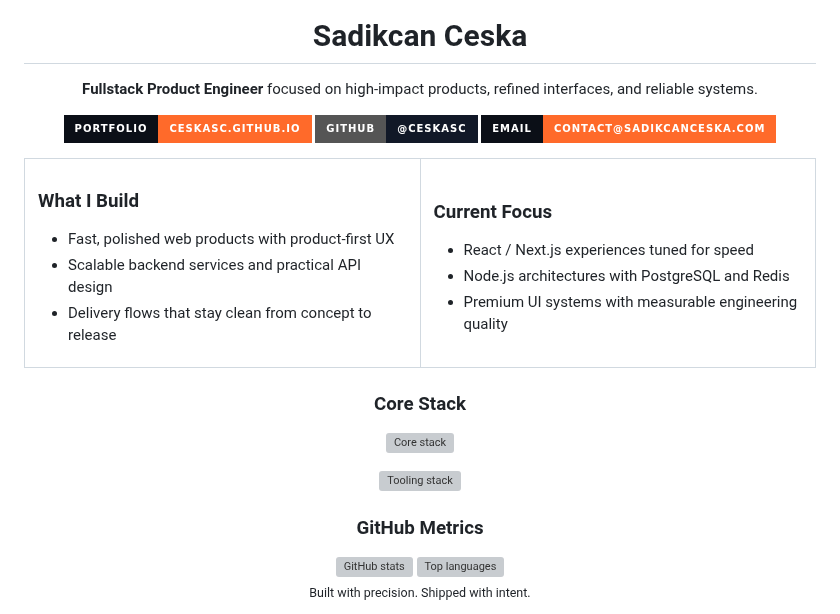
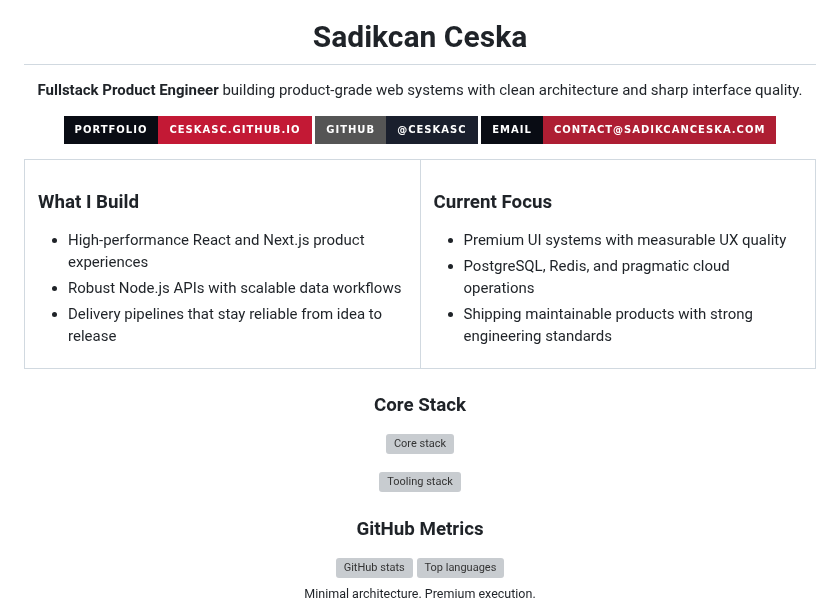
Before and after one commit to ceskasc/ceskasc, a Markdown page: README.md, the part around one of its changes. Drawn GitHub-style; badges without logos; grey boxes are pictures that could not be loaded.

Commit message:
feat: rebuild README with red profile hero design

```diff
--- a/README.md
+++ b/README.md
@@ -6,13 +3,12 @@
 
   <h1>Sadikcan Ceska</h1>
-  <p><strong>Fullstack Product Engineer</strong> focused on high-impact products, refined interfaces, and reliable systems.</p>
+  <p><strong>Fullstack Product Engineer</strong> building product-grade web systems with clean architecture and sharp interface quality.</p>
 
   <p>
-    <a href="https://ceskasc.github.io/"><img alt="Portfolio" src="https://img.shields.io/badge/Portfolio-ceskasc.github.io-FF6A2A?style=for-the-badge&labelColor=0B0F17" /></a>
-    <a href="https://github.com/ceskasc"><img alt="GitHub" src="https://img.shields.io/badge/GitHub-@ceskasc-111827?style=for-the-badge&logo=github" /></a>
-    <a href="mailto:contact@sadikcanceska.com"><img alt="Email" src="https://img.shields.io/badge/Email-contact%40sadikcanceska.com-FF6A2A?style=for-the-badge&labelColor=0B0F17" /></a>
+    <a href="https://ceskasc.github.io/"><img alt="Portfolio" src="https://img.shields.io/badge/Portfolio-ceskasc.github.io-C31935?style=for-the-badge&labelColor=090C14" /></a>
+    <a href="https://github.com/ceskasc"><img alt="GitHub" src="https://img.shields.io/badge/GitHub-@ceskasc-1A1F2D?style=for-the-badge&logo=github" /></a>
+    <a href="mailto:contact@sadikcanceska.com"><img alt="Email" src="https://img.shields.io/badge/Email-contact%40sadikcanceska.com-AE1E33?style=for-the-badge&labelColor=090C14" /></a>
   </p>
-
 </div>
 
 <table>
@@ -20,17 +16,17 @@
     <td width="50%" valign="top">
       <h3>What I Build</h3>
       <ul>
-        <li>Fast, polished web products with product-first UX</li>
-        <li>Scalable backend services and practical API design</li>
-        <li>Delivery flows that stay clean from concept to release</li>
+        <li>High-performance React and Next.js product experiences</li>
+        <li>Robust Node.js APIs with scalable data workflows</li>
+        <li>Delivery pipelines that stay reliable from idea to release</li>
       </ul>
     </td>
     <td width="50%" valign="top">
       <h3>Current Focus</h3>
       <ul>
-        <li>React / Next.js experiences tuned for speed</li>
-        <li>Node.js architectures with PostgreSQL and Redis</li>
-        <li>Premium UI systems with measurable engineering quality</li>
+        <li>Premium UI systems with measurable UX quality</li>
+        <li>PostgreSQL, Redis, and pragmatic cloud operations</li>
+        <li>Shipping maintainable products with strong engineering standards</li>
       </ul>
     </td>
   </tr>
@@ -53,5 +49,5 @@
 </div>
 
 <div align="center">
-  <sub>Built with precision. Shipped with intent.</sub>
+  <sub>Minimal architecture. Premium execution.</sub>
 </div>
```
Also changed, not shown: other parts of README.md (+3 -6 lines), assets/profile-hero-red.png (added), 1 other file.
